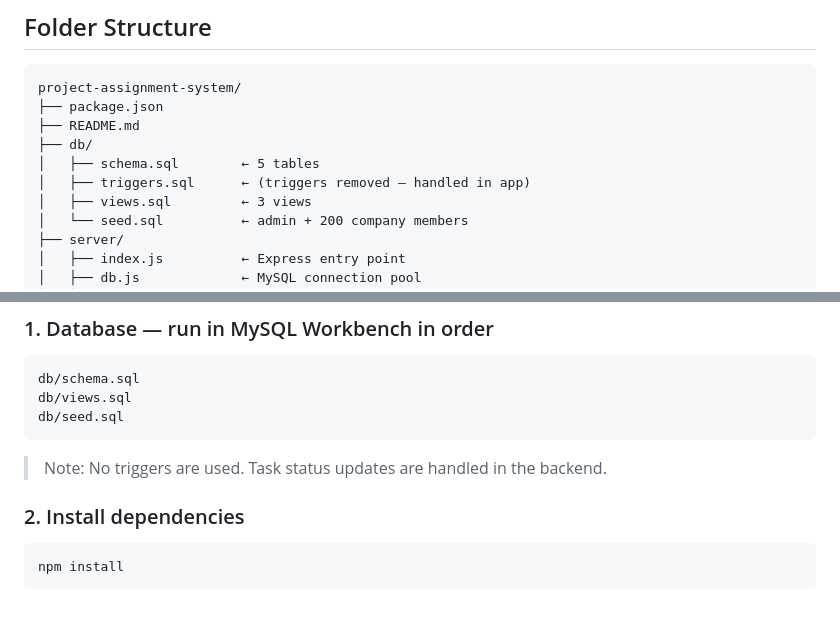
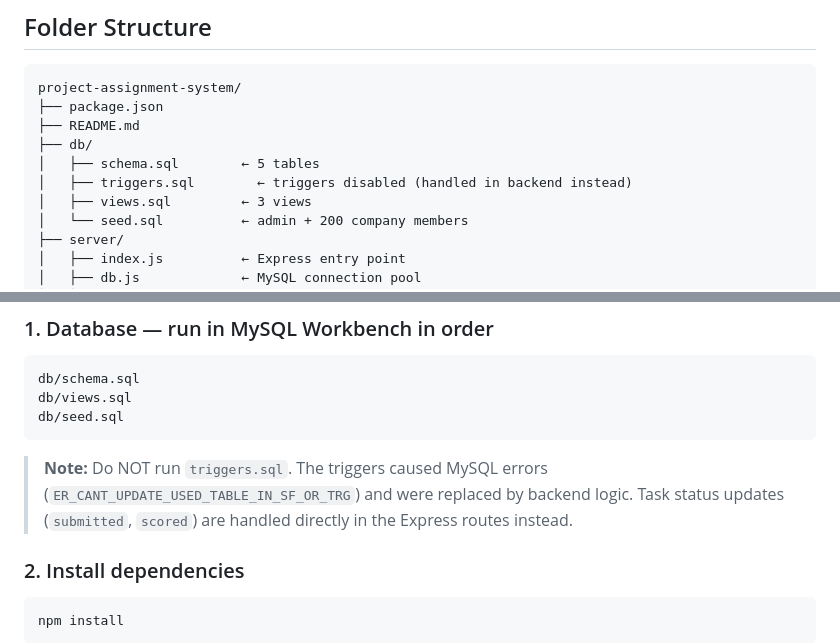
Before and after one commit to Madan1307/project-assignment-system, a Markdown page: README.md, 2 parts joined by grey strips. GitHub-like rendering; blank space fills up the shorter version.

````diff
--- a/README.md
+++ b/README.md
@@ -23,7 +23,7 @@ project-assignment-system/
 ├── README.md
 ├── db/
 │   ├── schema.sql        ← 5 tables
-│   ├── triggers.sql      ← (triggers removed — handled in app)
+│   ├── triggers.sql        ← triggers disabled (handled in backend instead)
 │   ├── views.sql         ← 3 views
 │   └── seed.sql          ← admin + 200 company members
 ├── server/
@@ -58,7 +58,7 @@ db/views.sql
 db/seed.sql
 ```
 
-> Note: No triggers are used. Task status updates are handled in the backend.
+> **Note:** Do NOT run `triggers.sql`. The triggers caused MySQL errors (`ER_CANT_UPDATE_USED_TABLE_IN_SF_OR_TRG`) and were replaced by backend logic. Task status updates (`submitted`, `scored`) are handled directly in the Express routes instead.
 
 ### 2. Install dependencies
 
````
